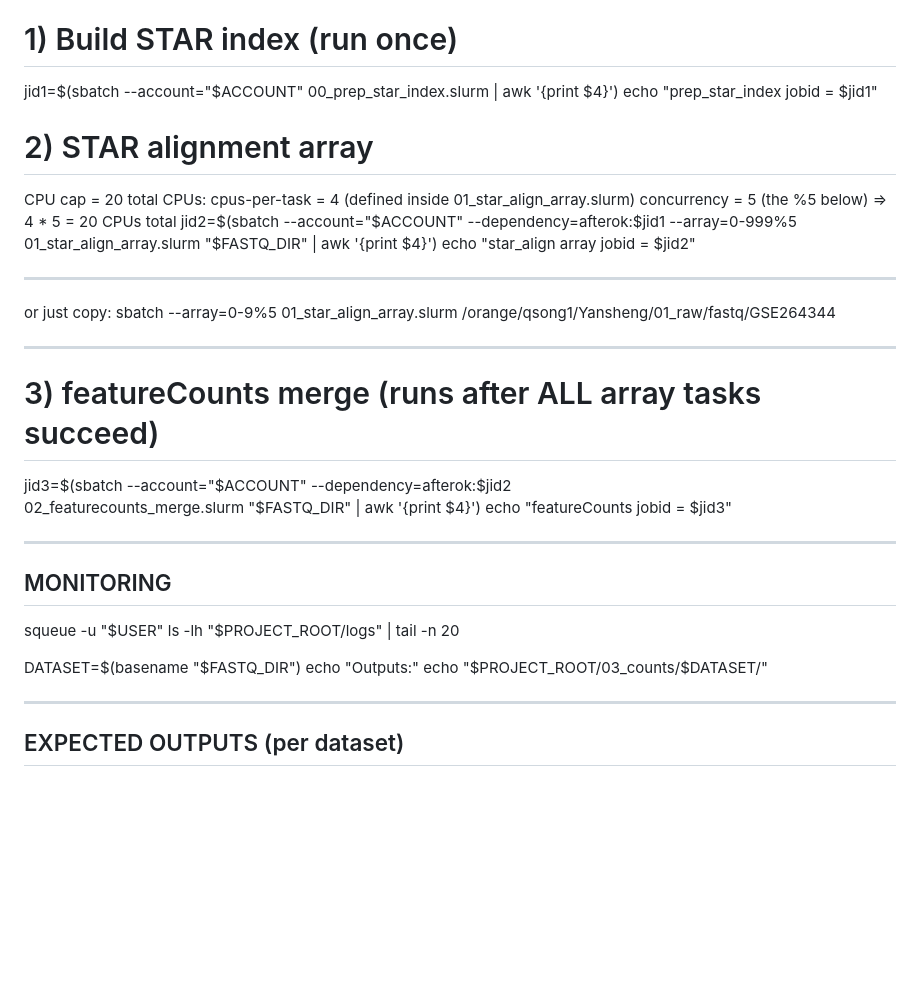
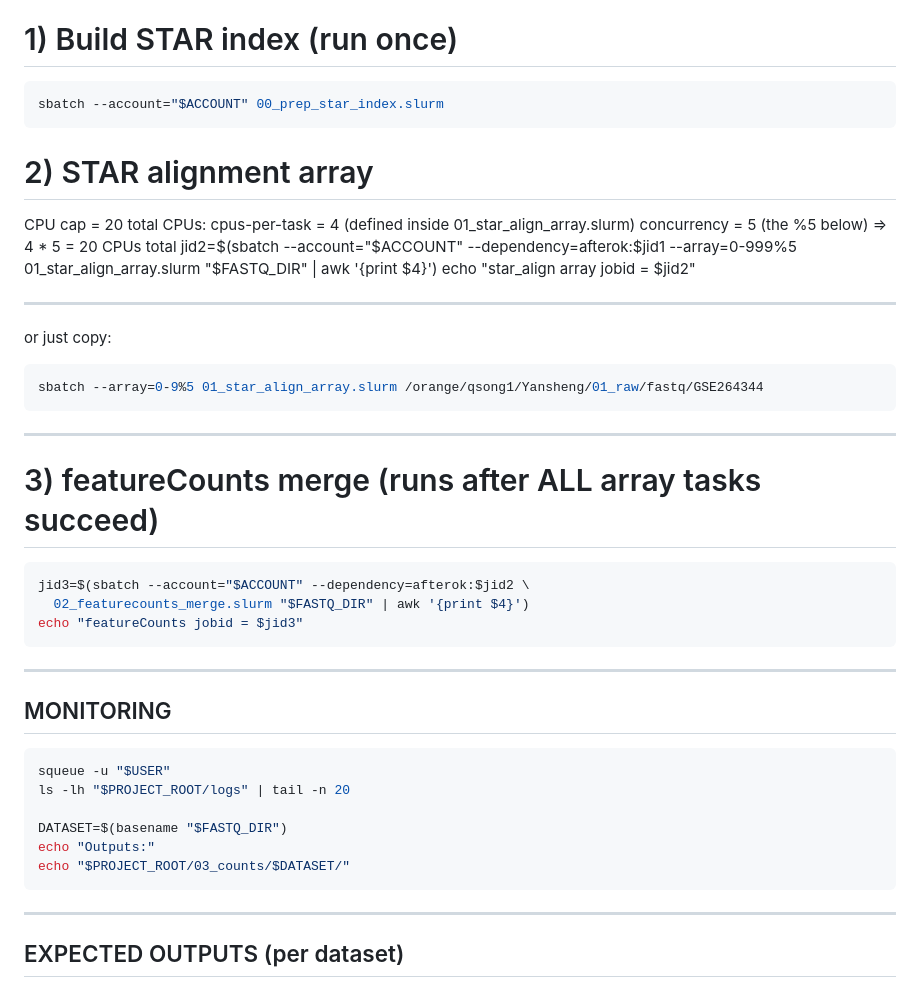
Before and after one commit to YanshengLuo/InnateImmuneResponseScore, a Markdown page: README.md, the part around the change. GitHub-like rendering; blank space fills up the shorter version.

Commit message:
Update README with code block formatting

````diff
--- a/README.md
+++ b/README.md
@@ -33,8 +33,9 @@ FASTQ_DIR="$PROJECT_ROOT/01_raw/fastq/GSE264344" # <-- change dataset folder as
 cd "$SCRIPTS_DIR"
 
 # 1) Build STAR index (run once)
-jid1=$(sbatch --account="$ACCOUNT" 00_prep_star_index.slurm | awk '{print $4}')
-echo "prep_star_index jobid = $jid1"
+```bash
+sbatch --account="$ACCOUNT" 00_prep_star_index.slurm
+```
 
 # 2) STAR alignment array
  CPU cap = 20 total CPUs:
@@ -47,26 +48,28 @@ echo "star_align array jobid = $jid2"
 
 ------------------------------------------------
 or just copy:
+```bash
 sbatch --array=0-9%5 01_star_align_array.slurm /orange/qsong1/Yansheng/01_raw/fastq/GSE264344
-
+```
 ------------------------------------------------
 
 # 3) featureCounts merge (runs after ALL array tasks succeed)
+```bash
 jid3=$(sbatch --account="$ACCOUNT" --dependency=afterok:$jid2 \
   02_featurecounts_merge.slurm "$FASTQ_DIR" | awk '{print $4}')
 echo "featureCounts jobid = $jid3"
-
+```
 ------------------------------------------------
 MONITORING
 ------------------------------------------------
-
+```bash
 squeue -u "$USER"
 ls -lh "$PROJECT_ROOT/logs" | tail -n 20
 
 DATASET=$(basename "$FASTQ_DIR")
 echo "Outputs:"
 echo "$PROJECT_ROOT/03_counts/$DATASET/"
-
+```
 ------------------------------------------------
 EXPECTED OUTPUTS (per dataset)
 ------------------------------------------------
````
